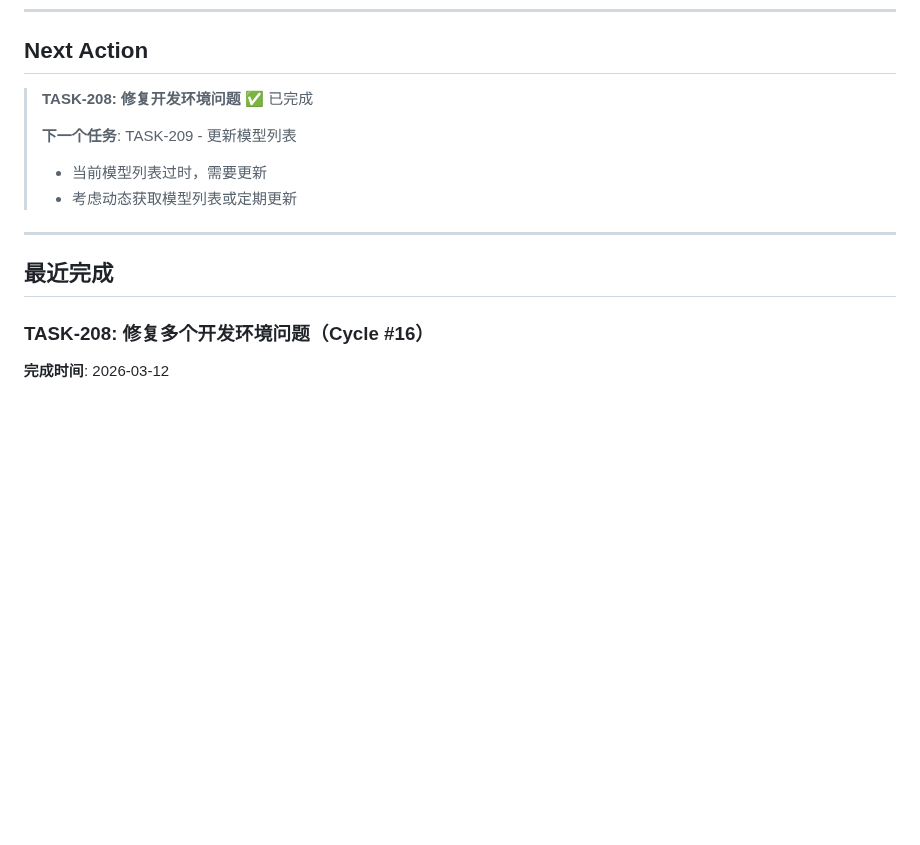
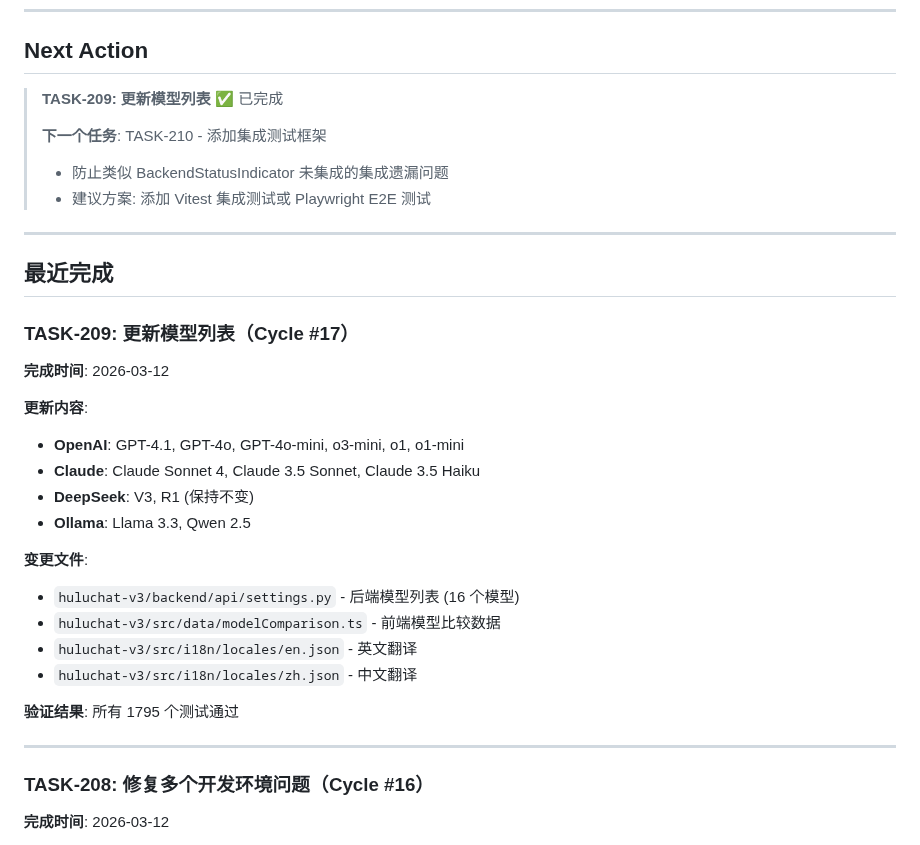
Before and after one commit to MrHulu/HuluAiChat, a Markdown page: memories/consensus.md, the part around the change. GitHub-like rendering; blank space fills up the shorter version.

```diff
--- a/memories/consensus.md
+++ b/memories/consensus.md
@@ -14,15 +14,35 @@
 
 ## Next Action
 
-> **TASK-208: 修复开发环境问题** ✅ 已完成
+> **TASK-209: 更新模型列表** ✅ 已完成
 >
-> **下一个任务**: TASK-209 - 更新模型列表
-> - 当前模型列表过时，需要更新
-> - 考虑动态获取模型列表或定期更新
+> **下一个任务**: TASK-210 - 添加集成测试框架
+> - 防止类似 BackendStatusIndicator 未集成的集成遗漏问题
+> - 建议方案: 添加 Vitest 集成测试或 Playwright E2E 测试
 
 ---
 
 ## 最近完成
+
+### TASK-209: 更新模型列表（Cycle #17）
+
+**完成时间**: 2026-03-12
+
+**更新内容**:
+- **OpenAI**: GPT-4.1, GPT-4o, GPT-4o-mini, o3-mini, o1, o1-mini
+- **Claude**: Claude Sonnet 4, Claude 3.5 Sonnet, Claude 3.5 Haiku
+- **DeepSeek**: V3, R1 (保持不变)
+- **Ollama**: Llama 3.3, Qwen 2.5
+
+**变更文件**:
+- `huluchat-v3/backend/api/settings.py` - 后端模型列表 (16 个模型)
+- `huluchat-v3/src/data/modelComparison.ts` - 前端模型比较数据
+- `huluchat-v3/src/i18n/locales/en.json` - 英文翻译
+- `huluchat-v3/src/i18n/locales/zh.json` - 中文翻译
+
+**验证结果**: 所有 1795 个测试通过
+
+---
 
 ### TASK-208: 修复多个开发环境问题（Cycle #16）
 
```
Also changed, not shown: TASKS.md (+13 -6 lines).
